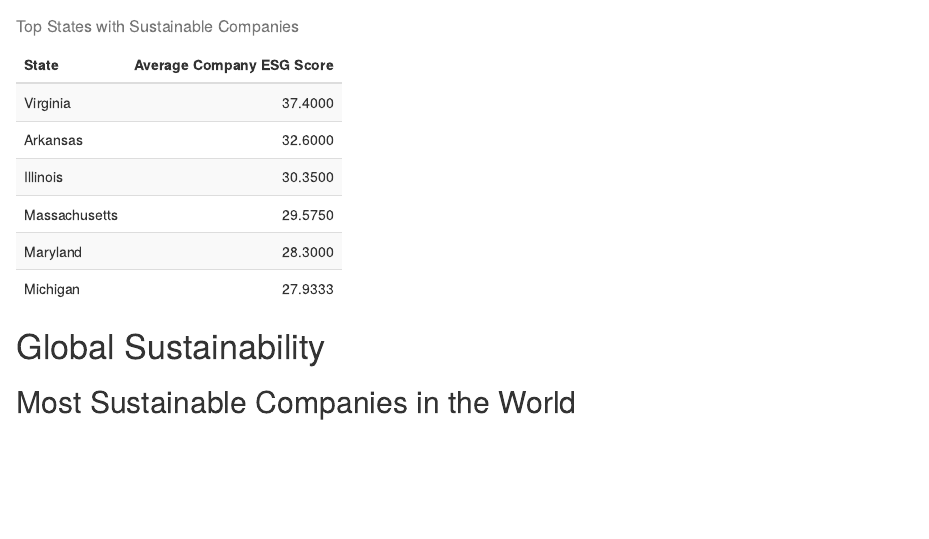
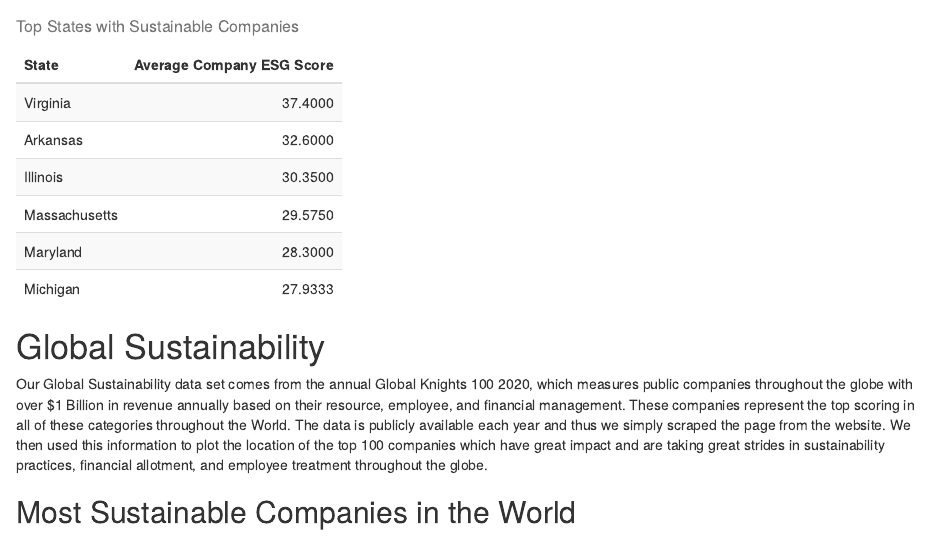
Before and after one commit to stat231-f20/Blog-Stratton-Oakmont, an R Markdown document (index.Rmd): the page in a window 1100 px wide, from 3800 px down. Rendered offline with R 4.5, knitr and Pandoc, with nearby package versions; drawn as R Markdown's standard HTML page in place of the format the file asks for; some code elsewhere in the file could not run offline.

Commit message:
Global Sustainability Context

```diff
--- a/index.Rmd
+++ b/index.Rmd
@@ -228,7 +228,7 @@ kable(head(USData_table), digits = 4, row.names = FALSE,
 
 # Global Sustainability
 
-
+Our Global Sustainability data set comes from the annual Global Knights 100 2020, which measures public companies throughout the globe with over $1 Billion in revenue annually based on their resource, employee, and financial management. These companies represent the top scoring in all of these categories throughout the World. The data is publicly available each year and thus we simply scraped the page from the website. We then used this information to plot the location of the top 100 companies which have great impact and are taking great strides in sustainability practices, financial allotment, and employee treatment throughout the globe.
 
 ## Most Sustainable Companies in the World
 
```
